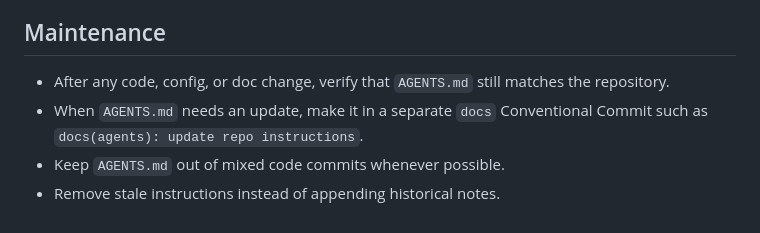
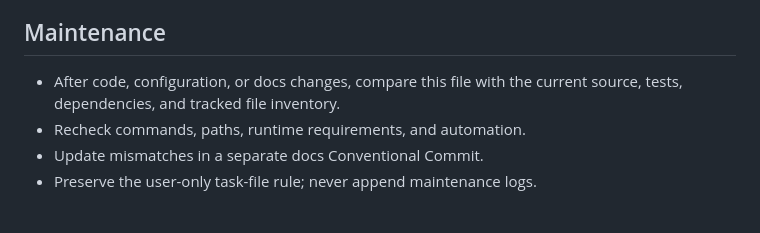
Before and after one commit to iop098321qwe/skillmod, a Markdown page: AGENTS.md, the part around one of its changes. GitHub-like rendering.

```diff
--- a/AGENTS.md
+++ b/AGENTS.md
@@ -130,9 +148,8 @@ or release automation.
 
 ## Maintenance
 
-- After any code, config, or doc change, verify that `AGENTS.md` still
-  matches the repository.
-- When `AGENTS.md` needs an update, make it in a separate `docs`
-  Conventional Commit such as `docs(agents): update repo instructions`.
-- Keep `AGENTS.md` out of mixed code commits whenever possible.
-- Remove stale instructions instead of appending historical notes.
+- After code, configuration, or docs changes, compare this file with the
+  current source, tests, dependencies, and tracked file inventory.
+- Recheck commands, paths, runtime requirements, and automation.
+- Update mismatches in a separate docs Conventional Commit.
+- Preserve the user-only task-file rule; never append maintenance logs.
```
Also changed, not shown: other parts of AGENTS.md (+93 -75 lines).
